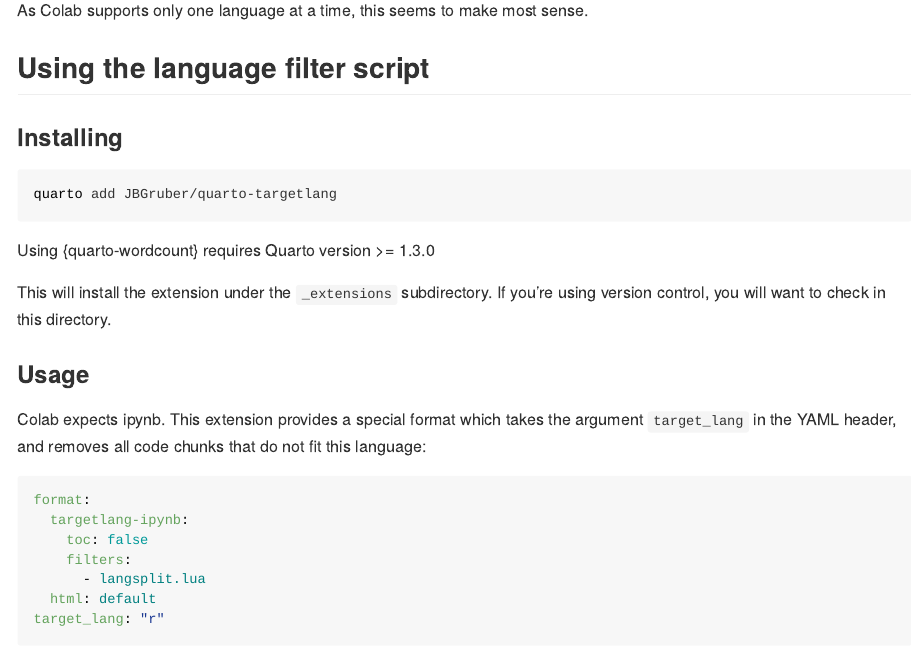
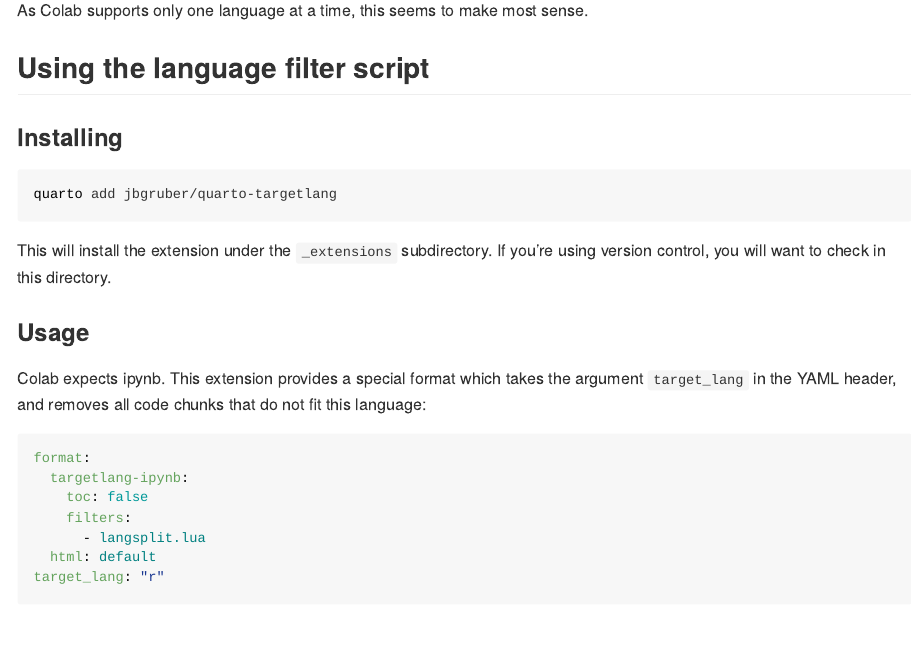
Before and after one commit to JBGruber/quarto-targetlang, a Quarto document (README.qmd): the page in a window 1100 px wide, from 490 px down. The pictures show the output file README.md that the author committed with the source, drawn offline in the style of GitHub; long lines of code are wrapped.

Commit message:
fix readme

````diff
--- a/README.qmd
+++ b/README.qmd
@@ -35,10 +35,8 @@
 ### Installing
 
 ```bash
-quarto add JBGruber/quarto-targetlang
+quarto add jbgruber/quarto-targetlang
 ```
-
-Using {quarto-wordcount} requires Quarto version >= 1.3.0
 
 This will install the extension under the `_extensions` subdirectory. If you're using version control, you will want to check in this directory.
 
````
Also changed, not shown: README.md.
